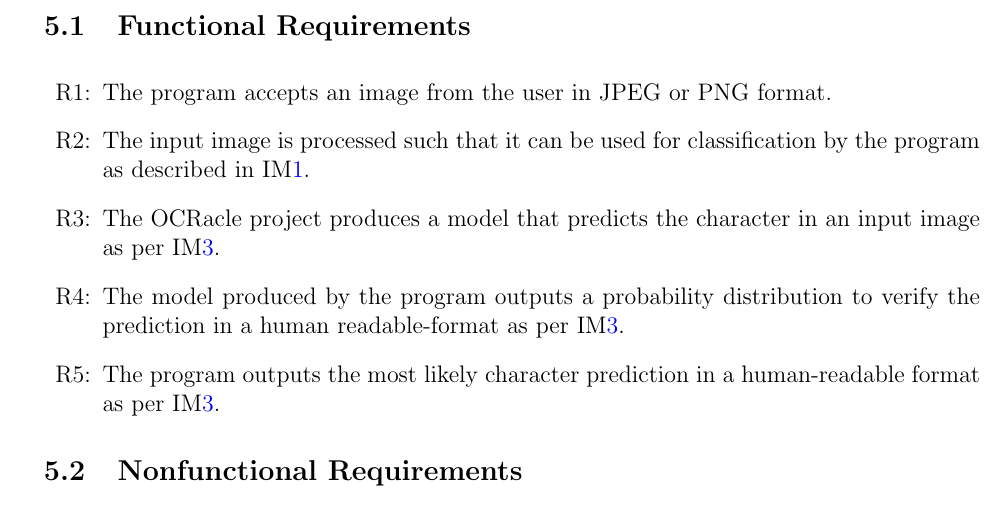
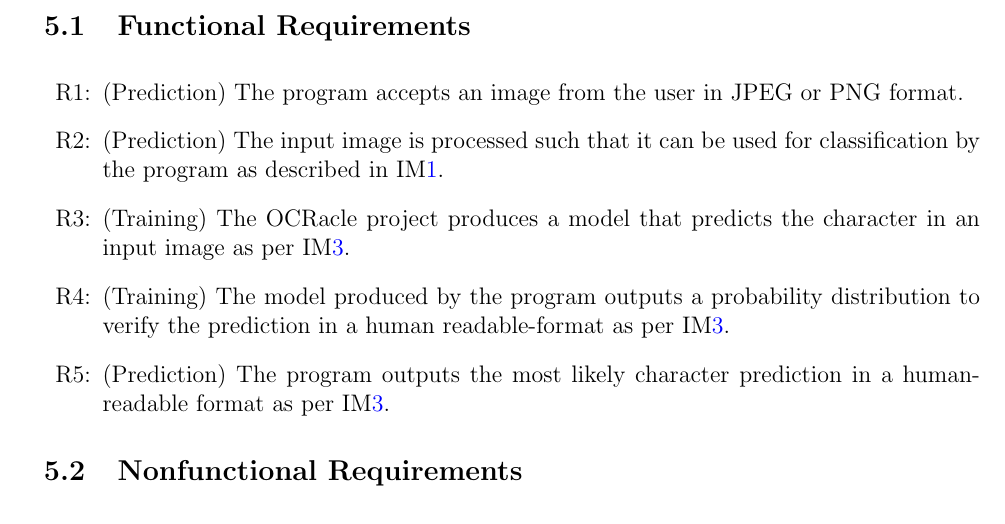
Before and after one commit to ptrandev/OCRacle, a LaTeX document (docs/SRS/SRS.tex): part of page 26 of 30, cut so that both start at the same text. Compiled offline with pdfLaTeX.

Commit message:
updated training/prediction split for requirements

```diff
--- a/docs/SRS/SRS.tex
+++ b/docs/SRS/SRS.tex
@@ -1613,14 +1613,14 @@
 
 \noindent \begin{itemize}
 
-\item[R\refstepcounter{reqnum}\thereqnum \label{R_Inputs}:] The program accepts
+\item[R\refstepcounter{reqnum}\thereqnum \label{R_Inputs}:] (Prediction) The program accepts
 an image from the user in JPEG or PNG format.
 
 % \plt{Requirements
 %     for the inputs that are supplied by the user.  This information has to be
 %     explicit.}
 
-\item[R\refstepcounter{reqnum}\thereqnum \label{R_OutputInputs}:] The input
+\item[R\refstepcounter{reqnum}\thereqnum \label{R_OutputInputs}:] (Prediction) The input
 image is processed such that it can be used for classification by the program as
 described in IM\ref{IM_Training}.
 
@@ -1628,7 +1628,7 @@
 %     always required, but often echoing the inputs as part of the output is a
 %     good idea.}
 
-\item[R\refstepcounter{reqnum}\thereqnum \label{R_Calculate}:] The \progname{}
+\item[R\refstepcounter{reqnum}\thereqnum \label{R_Calculate}:] (Training) The \progname{}
 project produces a model that predicts the character in an input image as per
 IM\ref{IM_CharacterPrediction}.
 
@@ -1636,13 +1636,13 @@
 % \plt{Calculation
 %     related requirements.}
 
-\item[R\refstepcounter{reqnum}\thereqnum \label{R_VerifyOutput}:] The model
+\item[R\refstepcounter{reqnum}\thereqnum \label{R_VerifyOutput}:] (Training) The model
 produced by the program outputs a probability distribution to verify the prediction in
 a human readable-format as per IM\ref{IM_CharacterPrediction}.
 
   % \plt{Verification related requirements.}
 
-\item[R\refstepcounter{reqnum}\thereqnum \label{R_Output}:] The program outputs
+\item[R\refstepcounter{reqnum}\thereqnum \label{R_Output}:] (Prediction) The program outputs
 the most likely character prediction in a human-readable format as per
 IM\ref{IM_CharacterPrediction}.
 
```
Also changed, not shown: docs/SRS/SRS.pdf.
